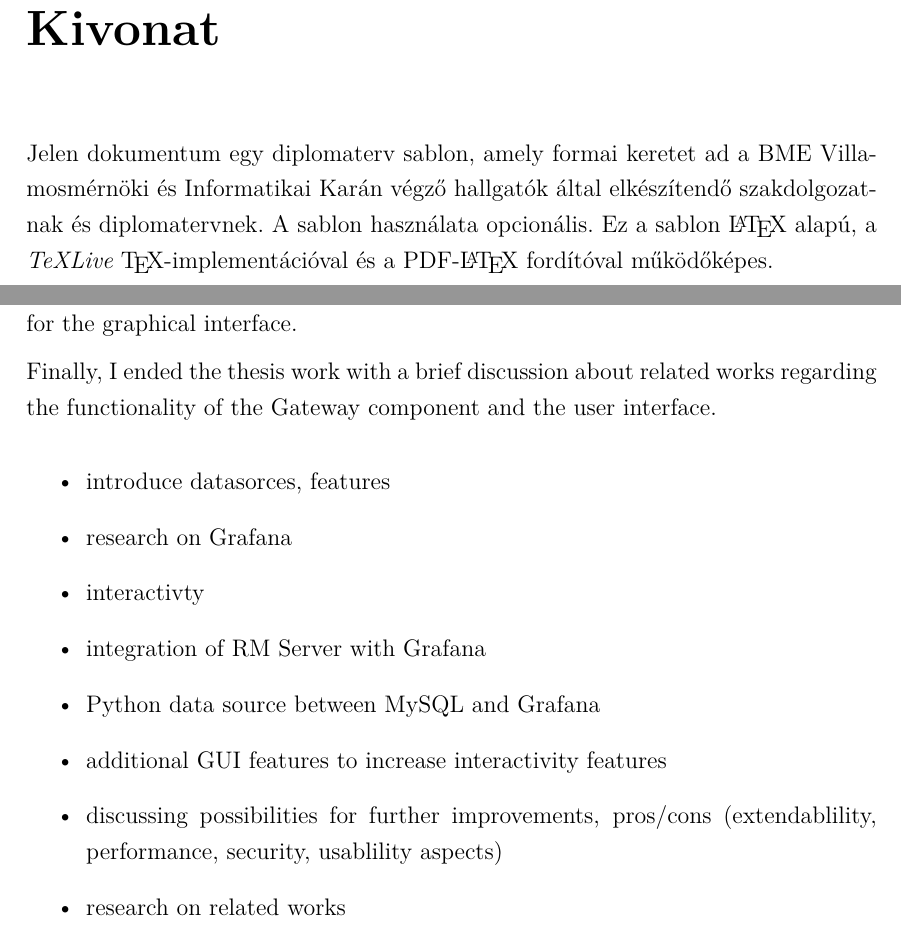
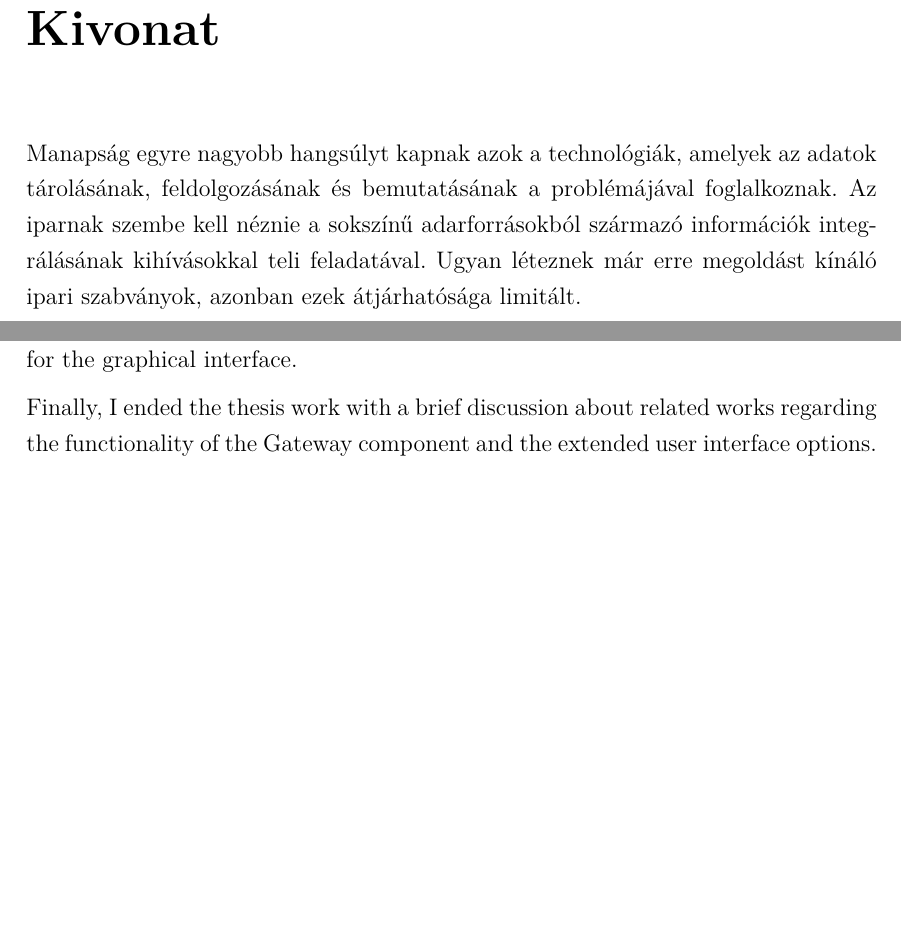
Before and after one commit to martonorova/thesis, a LaTeX thesis (docs/thesis/thesis.tex, which reads docs/thesis/content/abstract.tex, docs/thesis/content/summary.tex): two parts of pages 6 and 46 of 49, joined at a grey line, cut so that both start at the same text, the shorter picture padded with empty space. Compiled offline with XeLaTeX.

Commit message:
Start abstract

```diff
--- a/docs/thesis/content/abstract.tex
+++ b/docs/thesis/content/abstract.tex
@@ -8,7 +8,7 @@
 %----------------------------------------------------------------------------
 \chapter*{Kivonat}\addcontentsline{toc}{chapter}{Kivonat}
 
-Jelen dokumentum egy diplomaterv sablon, amely formai keretet ad a BME Villamosmérnöki és Informatikai Karán végző hallgatók által elkészítendő szakdolgozatnak és diplomatervnek. A sablon használata opcionális. Ez a sablon \LaTeX~alapú, a \emph{TeXLive} \TeX-implementációval és a PDF-\LaTeX~fordítóval működőképes.
+Manapság egyre nagyobb hangsúlyt kapnak azok a technológiák, amelyek az adatok tárolásának, feldolgozásának és bemutatásának a problémájával foglalkoznak. Az iparnak szembe kell néznie a sokszínű adarforrásokból származó információk integrálásának kihívásokkal teli feladatával. Ugyan léteznek már erre megoldást kínáló ipari szabványok, azonban ezek átjárhatósága limitált.
 
 
 \vfill
--- a/docs/thesis/content/summary.tex
+++ b/docs/thesis/content/summary.tex
@@ -12,15 +12,4 @@ Furthermore, I introduced some additional enhancements concerning the graphical
 
 After completing the implementation, I analyzed the properties of the created Gateway component focusing on its advantages and disadvantages. Following that, I revealed some possibilities for future developments concerning the Gateway and even for the graphical interface.
 
-Finally, I ended the thesis work with a brief discussion about related works regarding the functionality of the Gateway component and the user interface.
-
-\begin{itemize}
-	\item introduce datasorces, features
-	\item research on Grafana
-	\item interactivty
-	\item integration of RM Server with Grafana
-	\item Python data source between MySQL and Grafana
-	\item additional GUI features to increase interactivity features
-	\item discussing possibilities for further improvements, pros/cons (extendablility, performance, security, usablility aspects)
-	\item research on related works
-\end{itemize}
+Finally, I ended the thesis work with a brief discussion about related works regarding the functionality of the Gateway component and the extended user interface options.
```
Also changed, not shown: docs/thesis/thesis.pdf, docs/thesis/content/summary.tex (6 more changed lines).
